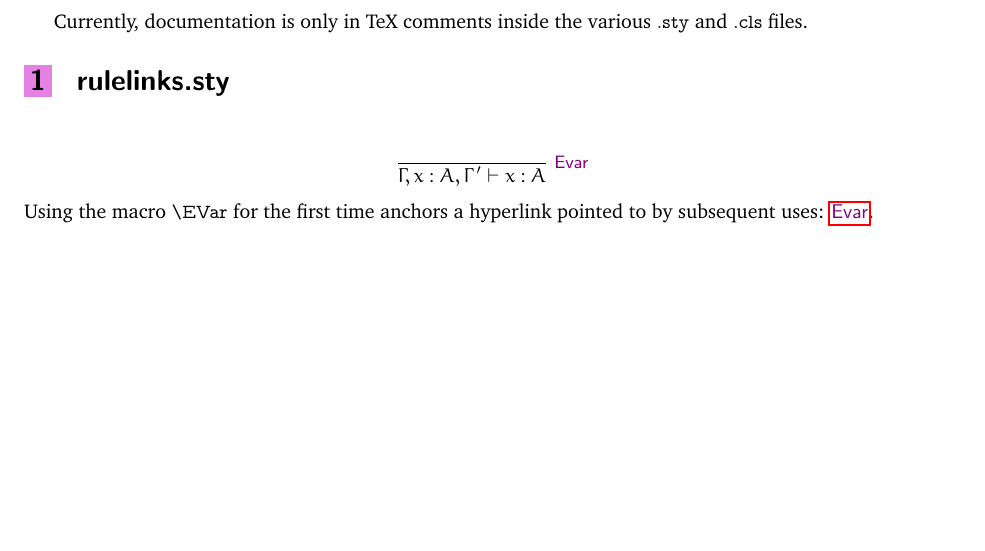
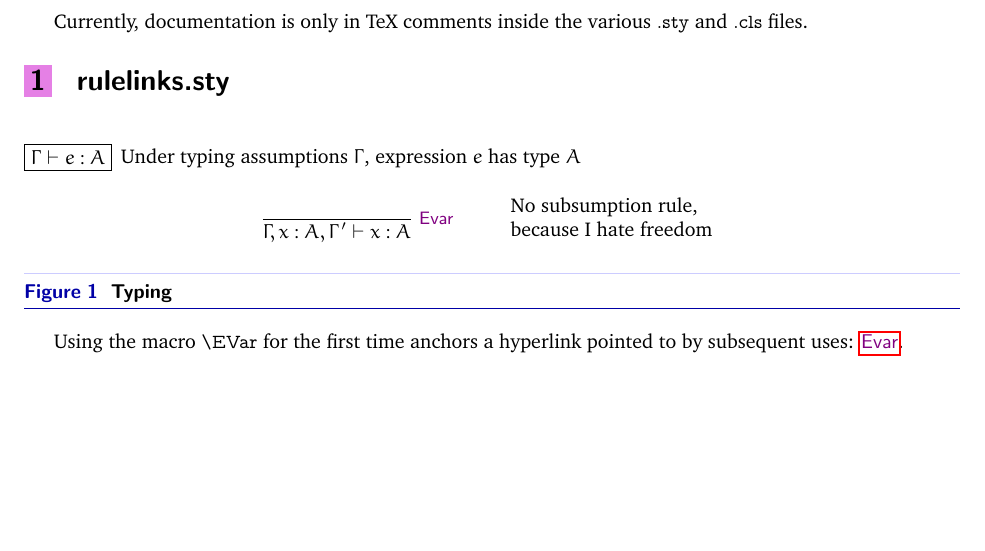
Before and after one commit to jdunfield/latex-library, a LaTeX problem sheet (example.tex, which reads joshuadunfield.sty): part of page 1 of 2, cut so that both start at the same text. Compiled offline with pdfLaTeX.

Commit message:
example of \judgbox and \centerruleplaceholder

```diff
--- a/example.tex
+++ b/example.tex
@@ -39,11 +39,26 @@ Currently, documentation is only in TeX comments inside the various \textvtt{.st
 
 \section{rulelinks.sty}
 
-\[
-    \Infer{\EVar}
-         {}
-         {\Gamma, x : A, \Gamma' \entails x : A}
-\]
+\begin{figure}[htbp]
+  \centering
+
+  \judgbox{\Gamma \entails e : A}{Under typing assumptions $\Gamma$, expression $e$ has type $A$}
+  \begin{mathpar}
+      \centerruleplaceholder{
+           \Infer{\EVar}
+                 {}
+                 {\Gamma, x : A, \Gamma' \entails x : A}
+      }{
+          No subsumption rule,
+          \\
+          because I hate freedom
+     }
+  \end{mathpar}
+
+  \caption{Typing}
+  \label{fig:typing}
+\end{figure}
+
 Using the macro \texttt{\Backslash}\textvtt{EVar} for the first time anchors a hyperlink pointed to
 by subsequent uses: \EVar.
 
--- a/joshuadunfield.sty
+++ b/joshuadunfield.sty
@@ -519,7 +519,7 @@
          \ensuremath{#1}
      \end{tabular}
      ~~~~
-     \begin{tabular}[c]{c}
+     \begin{tabular}[c]{l}
          #2
      \end{tabular}
    }%
```
Also changed, not shown: 1 other file.
